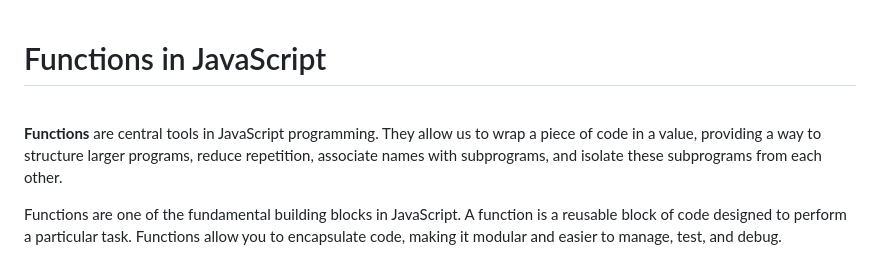
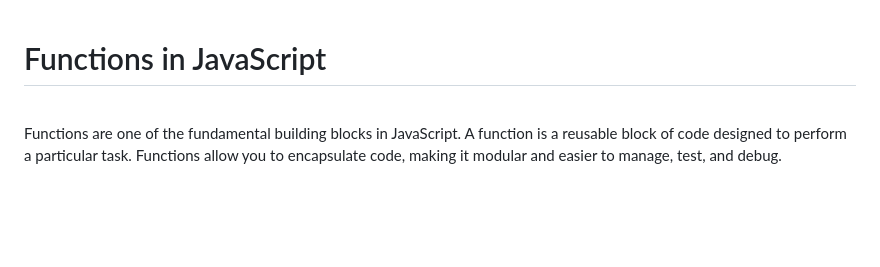
Before and after one commit to IshaqueThePassionate/javascript-for-everyone, a Markdown page: 11_functions/01_functions/Readme.md, the part around the change. Rendered like a GitHub page; blank space fills up the shorter version.

Commit message:
functions

```diff
--- a/11_functions/01_functions/Readme.md
+++ b/11_functions/01_functions/Readme.md
@@ -1,8 +1,6 @@
 # Functions in JavaScript
 
 <br>
-
-**Functions** are central tools in JavaScript programming. They allow us to wrap a piece of code in a value, providing a way to structure larger programs, reduce repetition, associate names with subprograms, and isolate these subprograms from each other.
 
 Functions are one of the fundamental building blocks in JavaScript. A function is a reusable block of code designed to perform a particular task. Functions allow you to encapsulate code, making it modular and easier to manage, test, and debug.
 
```
